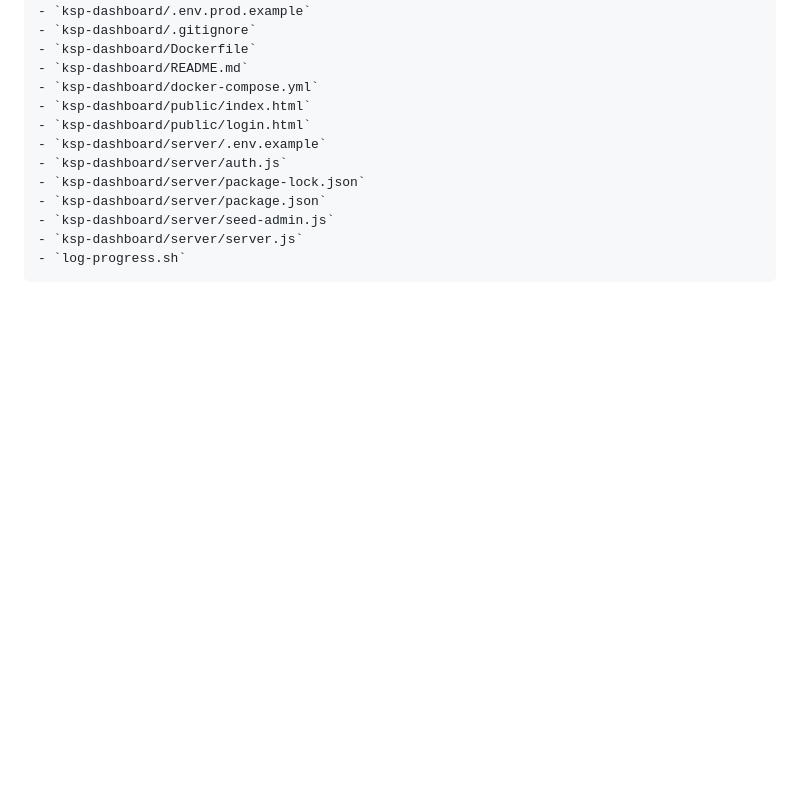
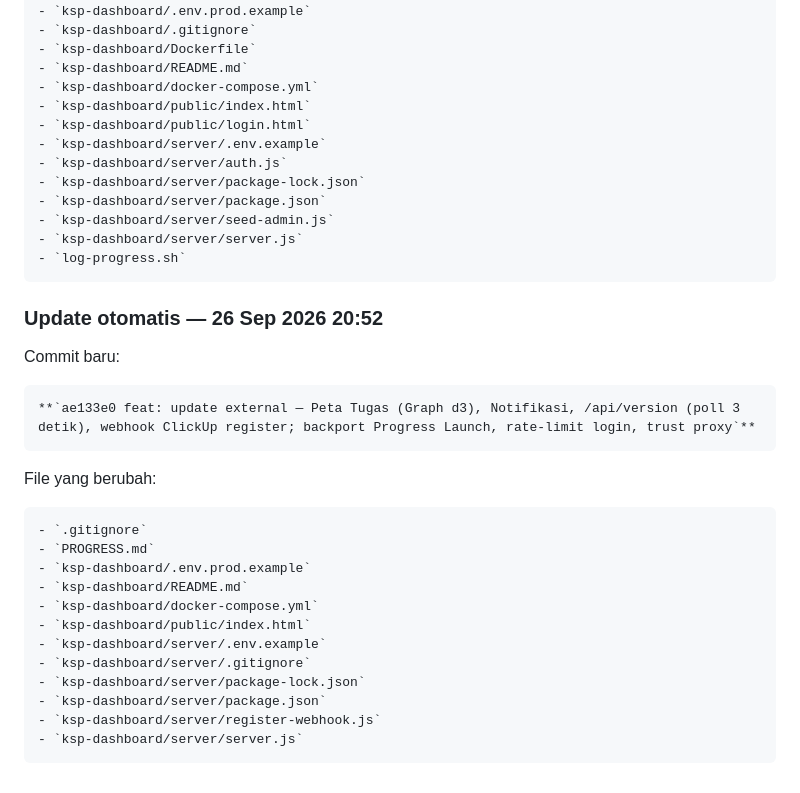
Before and after one commit to kemalaischo-ksp/ksp-landing-page, a Markdown page: PROGRESS.md, the part around the change. Drawn GitHub-style; blank space fills up the shorter version.

Commit message:
docs: log otomatis update ke PROGRESS.md

```diff
--- a/PROGRESS.md
+++ b/PROGRESS.md
@@ -308,3 +308,24 @@ File yang berubah:
     - `ksp-dashboard/server/seed-admin.js`
     - `ksp-dashboard/server/server.js`
     - `log-progress.sh`
+
+### Update otomatis — 26 Sep 2026 20:52
+
+Commit baru:
+
+    **`ae133e0 feat: update external — Peta Tugas (Graph d3), Notifikasi, /api/version (poll 3 detik), webhook ClickUp register; backport Progress Launch, rate-limit login, trust proxy`**
+
+File yang berubah:
+
+    - `.gitignore`
+    - `PROGRESS.md`
+    - `ksp-dashboard/.env.prod.example`
+    - `ksp-dashboard/README.md`
+    - `ksp-dashboard/docker-compose.yml`
+    - `ksp-dashboard/public/index.html`
+    - `ksp-dashboard/server/.env.example`
+    - `ksp-dashboard/server/.gitignore`
+    - `ksp-dashboard/server/package-lock.json`
+    - `ksp-dashboard/server/package.json`
+    - `ksp-dashboard/server/register-webhook.js`
+    - `ksp-dashboard/server/server.js`
```
